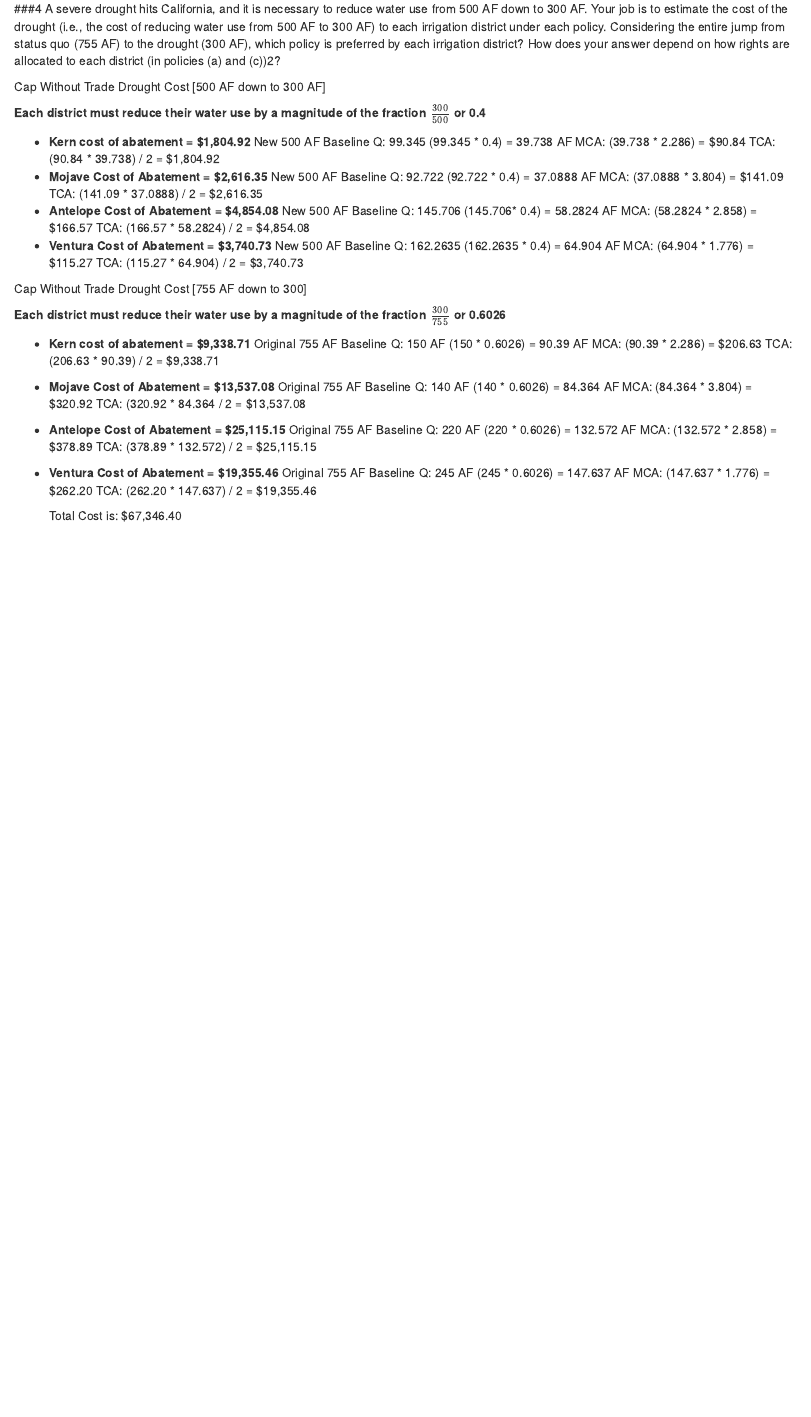
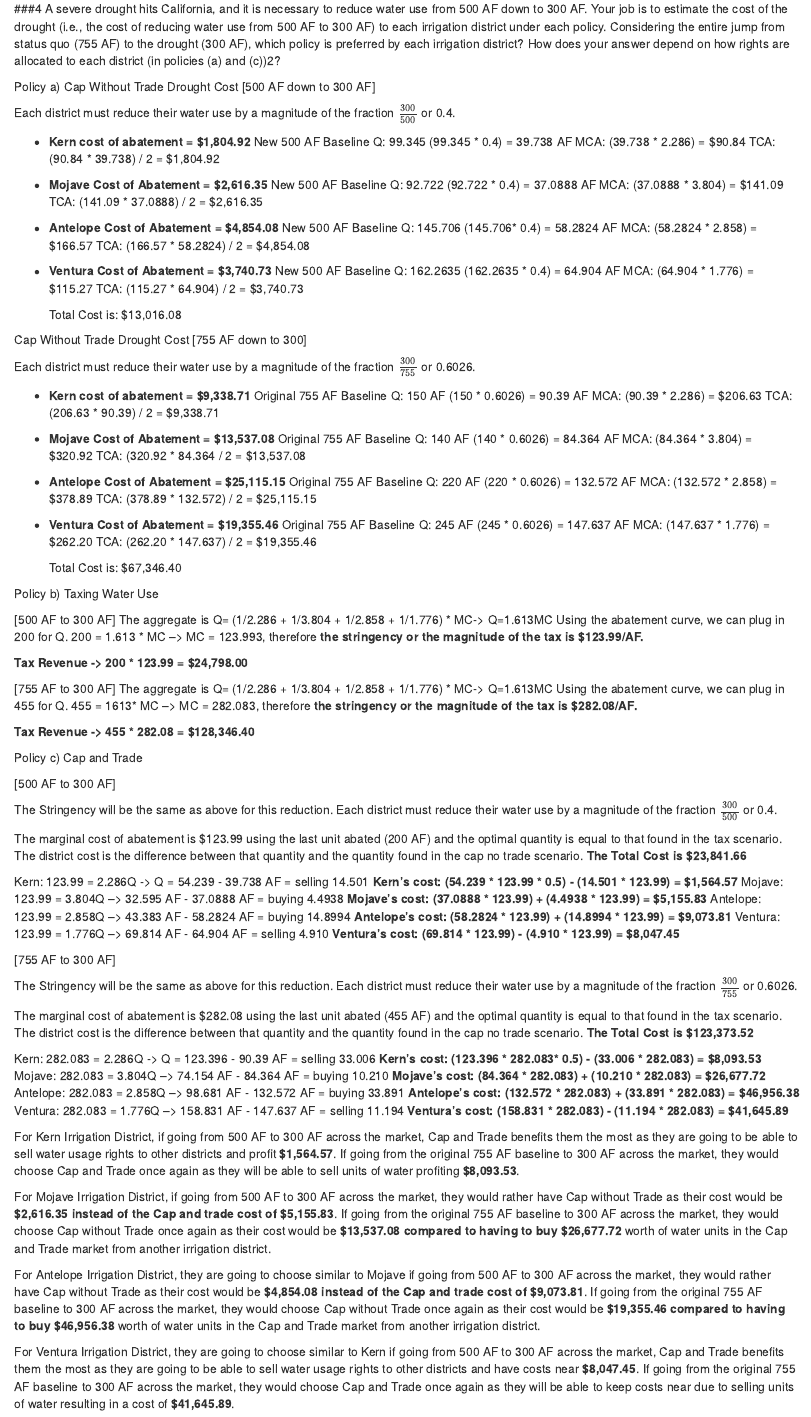
Before and after one commit to gbianch/204_hw2, an R Markdown document (hw2_src.Rmd): the page in a window 1100 px wide, from 3280 px down. Rendered offline with R 4.5, knitr and Pandoc, with nearby package versions; column names are cleaned by a stand-in for the janitor package.

Commit message:
Finished estimate costs of drought for C w/o T, Cap & T, and did the total revenue from tax, just need to finish the tax part of 4. I also added the discussion at the end of which policy is preffered based on some of the numbers. But could have this slightly off.

```diff
--- a/hw2_src.Rmd
+++ b/hw2_src.Rmd
@@ -225,9 +225,9 @@ Ventura: 158.063 = 1.776Q --> 88.999 AF - 82.74 AF = selling 6.259
 
 ###4 A severe drought hits California, and it is necessary to reduce water use from 500 AF down to 300 AF. Your job is to estimate the cost of the drought (i.e., the cost of reducing water use from 500 AF to 300 AF) to each irrigation district under each policy. Considering the entire jump from status quo (755 AF) to the drought (300 AF), which policy is preferred by each irrigation district? How does your answer depend on how rights are allocated to each district (in policies (a) and (c))2?
 
-Cap Without Trade Drought Cost [500 AF down to 300 AF]
+Policy a) Cap Without Trade Drought Cost [500 AF down to 300 AF]
 
- **Each district must reduce their water use by a magnitude of the fraction $\frac{300}{500}$ or 0.4**
+Each district must reduce their water use by a magnitude of the fraction $\frac{300}{500}$ or 0.4.
 
 -   **Kern cost of abatement = $1,804.92**
   New 500 AF Baseline Q: 99.345
@@ -250,9 +250,11 @@ Cap Without Trade Drought Cost [500 AF down to 300 AF]
       MCA: (64.904 * 1.776) = $115.27
       TCA: (115.27 * 64.904) / 2 = $3,740.73
 
+    Total Cost is: $13,016.08
+
 Cap Without Trade Drought Cost [755 AF down to 300]
 
- **Each district must reduce their water use by a magnitude of the fraction $\frac{300}{755}$ or 0.6026**
+Each district must reduce their water use by a magnitude of the fraction $\frac{300}{755}$ or 0.6026.
 
 -   **Kern cost of abatement = $9,338.71**
   Original 755 AF Baseline Q: 150 AF
@@ -276,3 +278,60 @@ Cap Without Trade Drought Cost [755 AF down to 300]
       TCA: (262.20 * 147.637) / 2 = $19,355.46
 
       Total Cost is: $67,346.40
+
+Policy b) Taxing Water Use
+
+[500 AF to 300 AF]
+The aggregate is Q= (1/2.286 + 1/3.804 + 1/2.858 + 1/1.776) * MC-> Q=1.613MC
+Using the abatement curve, we can plug in 200 for Q. 200 = 1.613 * MC --> MC = 123.993, therefore **the stringency or the magnitude of the tax is $123.99/AF.**
+
+  **Tax Revenue -> 200 * 123.99 = $24,798.00**
+
+[755 AF to 300 AF]
+The aggregate is Q= (1/2.286 + 1/3.804 + 1/2.858 + 1/1.776) * MC-> Q=1.613MC
+Using the abatement curve, we can plug in 455 for Q. 455 = 1613* MC --> MC = 282.083, therefore **the stringency or the magnitude of the tax is $282.08/AF.**
+
+  **Tax Revenue -> 455 * 282.08 = $128,346.40**
+
+Policy c) Cap and Trade
+
+[500 AF to 300 AF]
+
+The Stringency will be the same as above for this reduction. Each district must reduce their water use by a magnitude of the fraction $\frac{300}{500}$ or 0.4.
+
+The marginal cost of abatement is $123.99 using the last unit abated (200 AF) and the optimal quantity is equal to that found in the tax scenario. The district cost is the difference between that quantity and the quantity found in the cap no trade scenario.
+ **The Total Cost is $23,841.66**
+
+Kern: 123.99 = 2.286Q -> Q = 54.239 - 39.738 AF = selling 14.501
+ **Kern's cost: (54.239 * 123.99 * 0.5) - (14.501 * 123.99) = $1,564.57**
+Mojave: 123.99 = 3.804Q --> 32.595 AF - 37.0888 AF = buying 4.4938
+  **Mojave's cost: (37.0888 * 123.99) + (4.4938 * 123.99) = $5,155.83**
+Antelope: 123.99 = 2.858Q --> 43.383 AF - 58.2824 AF = buying 14.8994
+  **Antelope's cost: (58.2824 * 123.99) + (14.8994 * 123.99) = $9,073.81**
+Ventura: 123.99 = 1.776Q --> 69.814 AF - 64.904 AF = selling 4.910
+  **Ventura's cost: (69.814 * 123.99) - (4.910 * 123.99) = $8,047.45**
+
+[755 AF to 300 AF]
+
+The Stringency will be the same as above for this reduction. Each district must reduce their water use by a magnitude of the fraction $\frac{300}{755}$ or 0.6026.
+
+The marginal cost of abatement is $282.08 using the last unit abated (455 AF) and the optimal quantity is equal to that found in the tax scenario. The district cost is the difference between that quantity and the quantity found in the cap no trade scenario.
+ **The Total Cost is $123,373.52**
+
+Kern: 282.083 = 2.286Q -> Q = 123.396 - 90.39 AF = selling 33.006
+ **Kern's cost: (123.396 * 282.083* 0.5) - (33.006 * 282.083) = $8,093.53**
+Mojave: 282.083 = 3.804Q --> 74.154 AF - 84.364 AF = buying 10.210
+  **Mojave's cost: (84.364 * 282.083) + (10.210 * 282.083) = $26,677.72**
+Antelope: 282.083 = 2.858Q --> 98.681 AF - 132.572 AF = buying 33.891
+  **Antelope's cost: (132.572 * 282.083) + (33.891 * 282.083) = $46,956.38**
+Ventura: 282.083 = 1.776Q --> 158.831 AF - 147.637 AF = selling 11.194
+  **Ventura's cost: (158.831 * 282.083) - (11.194 * 282.083) = $41,645.89**
+
+
+For Kern Irrigation District, if going from 500 AF to 300 AF across the market, Cap and Trade benefits them the most as they are going to be able to sell water usage rights to other districts and profit **$1,564.57**. If going from the original 755 AF baseline to 300 AF across the market, they would choose Cap and Trade once again as they will be able to sell units of water profiting **$8,093.53**.
+
+For Mojave Irrigation District, if going from 500 AF to 300 AF across the market, they would rather have Cap without Trade as their cost would be **$2,616.35 instead of the Cap and trade cost of $5,155.83**. If going from the original 755 AF baseline to 300 AF across the market, they would choose Cap without Trade once again as their cost would be **$13,537.08 compared to having to buy $26,677.72** worth of water units in the Cap and Trade market from another irrigation district.
+
+For Antelope Irrigation District, they are going to choose similar to Mojave if going from 500 AF to 300 AF across the market, they would rather have Cap without Trade as their cost would be **$4,854.08 instead of the Cap and trade cost of $9,073.81**. If going from the original 755 AF baseline to 300 AF across the market, they would choose Cap without Trade once again as their cost would be **$19,355.46 compared to having to buy $46,956.38** worth of water units in the Cap and Trade market from another irrigation district.
+
+For Ventura Irrigation District, they are going to choose similar to Kern if going from 500 AF to 300 AF across the market, Cap and Trade benefits them the most as they are going to be able to sell water usage rights to other districts and have costs near **$8,047.45**. If going from the original 755 AF baseline to 300 AF across the market, they would choose Cap and Trade once again as they will be able to keep costs near due to selling units of water resulting in a cost of **$41,645.89**.
```
Also changed, not shown: hw2_src.Rmd (2 more changed lines).
